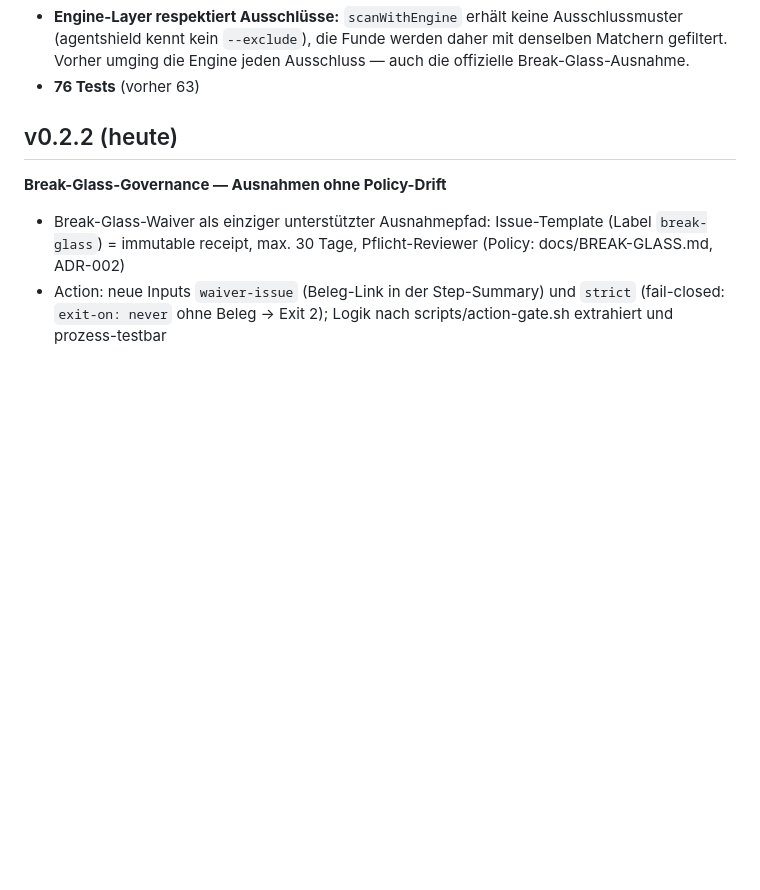
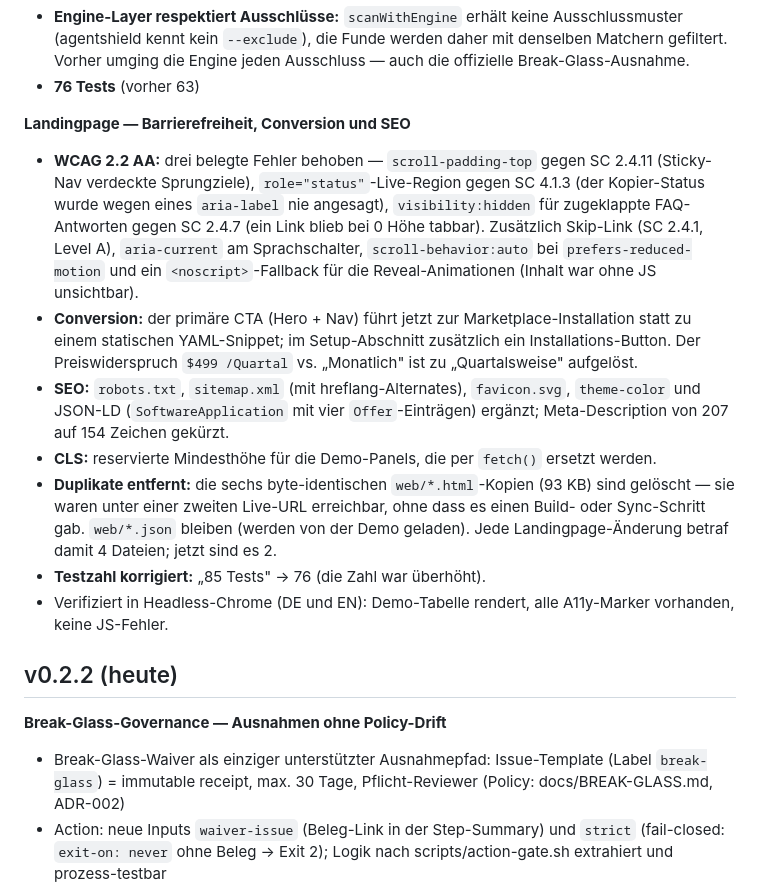
Before and after one commit to agentguard-dev/agentguard, a Markdown page: CHANGELOG.md, the part around the change. Rendered like a GitHub page; blank space fills up the shorter version.

Commit message:
Landingpage: byte-identische web/*.html-Duplikate entfernt
Alle sechs web/*.html waren byte-identisch mit den Root-Dateien (md5-gleich)
und unter einer zweiten Live-URL erreichbar, da GitHub Pages den kompletten
Repo-Root ausliefert (verifiziert: /agentguard/web/ -> HTTP 200, identischer
Hash). Es gab weder Build- noch Sync-Schritt; jede Landingpage-Aenderung
musste 4 Dateien von Hand nachziehen (in 3 Commits belegt).

Entfernt: 93.337 B, 1.299 Zeilen, ein Duplikat-URL pro Sprache.
Erhalten: web/demo-findings.json und web/real-world-findings.json — sie
werden von der Demo per fetch() geladen und sind keine Duplikate.

README.md/README.de.md: Verweis auf die web/-Kopie entfernt.
CHANGELOG: Landingpage-Abschnitt ergaenzt.

```diff
--- a/CHANGELOG.md
+++ b/CHANGELOG.md
@@ -23,6 +23,34 @@
   daher mit denselben Matchern gefiltert. Vorher umging die Engine jeden
   Ausschluss — auch die offizielle Break-Glass-Ausnahme.
 - **76 Tests** (vorher 63)
+
+**Landingpage — Barrierefreiheit, Conversion und SEO**
+
+- **WCAG 2.2 AA:** drei belegte Fehler behoben — `scroll-padding-top` gegen
+  SC 2.4.11 (Sticky-Nav verdeckte Sprungziele), `role="status"`-Live-Region
+  gegen SC 4.1.3 (der Kopier-Status wurde wegen eines `aria-label` nie
+  angesagt), `visibility:hidden` für zugeklappte FAQ-Antworten gegen
+  SC 2.4.7 (ein Link blieb bei 0 Höhe tabbar). Zusätzlich Skip-Link
+  (SC 2.4.1, Level A), `aria-current` am Sprachschalter, `scroll-behavior:auto`
+  bei `prefers-reduced-motion` und ein `<noscript>`-Fallback für die
+  Reveal-Animationen (Inhalt war ohne JS unsichtbar).
+- **Conversion:** der primäre CTA (Hero + Nav) führt jetzt zur
+  Marketplace-Installation statt zu einem statischen YAML-Snippet; im
+  Setup-Abschnitt zusätzlich ein Installations-Button. Der Preiswiderspruch
+  `$499 /Quartal` vs. „Monatlich" ist zu „Quartalsweise" aufgelöst.
+- **SEO:** `robots.txt`, `sitemap.xml` (mit hreflang-Alternates),
+  `favicon.svg`, `theme-color` und JSON-LD (`SoftwareApplication` mit vier
+  `Offer`-Einträgen) ergänzt; Meta-Description von 207 auf 154 Zeichen gekürzt.
+- **CLS:** reservierte Mindesthöhe für die Demo-Panels, die per `fetch()`
+  ersetzt werden.
+- **Duplikate entfernt:** die sechs byte-identischen `web/*.html`-Kopien
+  (93 KB) sind gelöscht — sie waren unter einer zweiten Live-URL erreichbar,
+  ohne dass es einen Build- oder Sync-Schritt gab. `web/*.json` bleiben
+  (werden von der Demo geladen). Jede Landingpage-Änderung betraf damit
+  4 Dateien; jetzt sind es 2.
+- **Testzahl korrigiert:** „85 Tests" → 76 (die Zahl war überhöht).
+- Verifiziert in Headless-Chrome (DE und EN): Demo-Tabelle rendert, alle
+  A11y-Marker vorhanden, keine JS-Fehler.
 
 ## v0.2.2 (heute)
 
```
Also changed, not shown: README.de.md (+1 -1 lines), README.md (+1 -1 lines).
